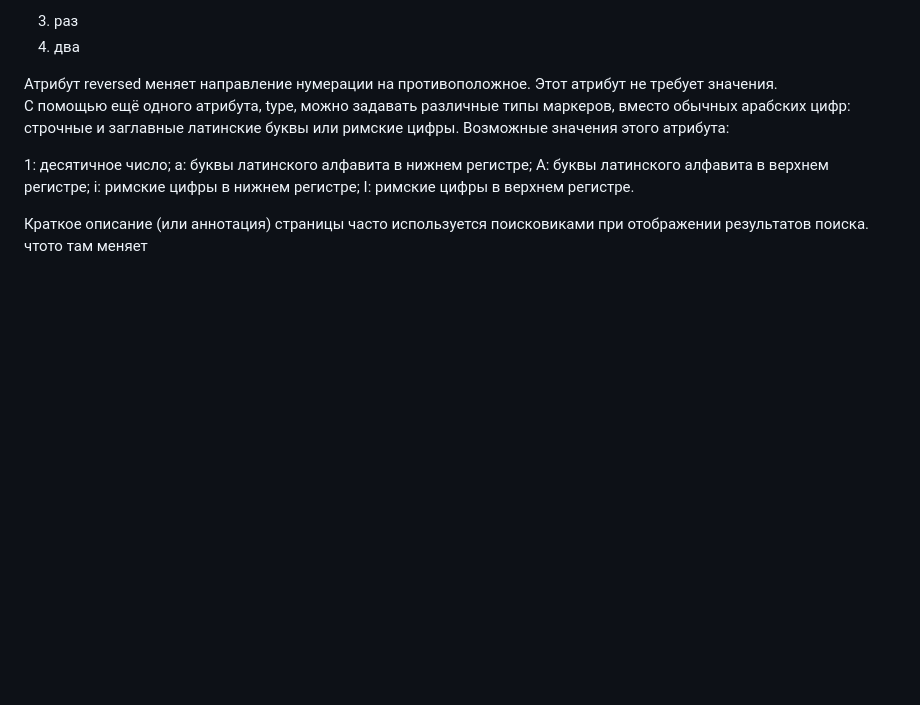
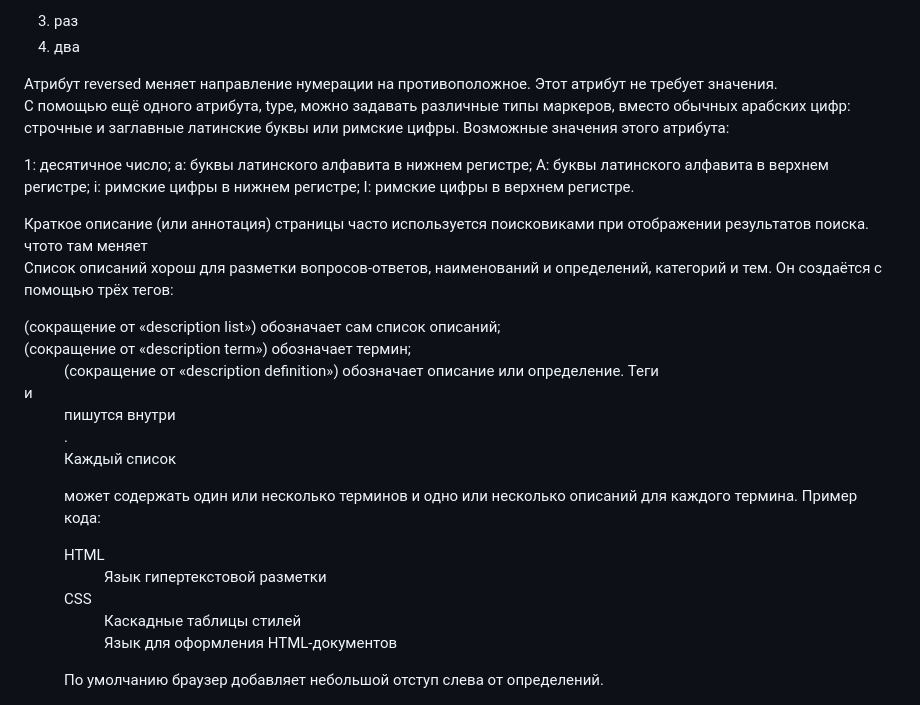
Before and after one commit to smeta112/progr2025.20.09, a Markdown page: README.md, the part around the change. Drawn GitHub-style; blank space fills up the shorter version.

```diff
--- a/README.md
+++ b/README.md
@@ -94,3 +94,22 @@ I: римские цифры в верхнем регистре.
 Краткое описание (или аннотация) страницы часто используется поисковиками при отображении результатов поиска.
 
 <link rel="stylesheet" href="outlines-alternate.css"> чтото там меняет
+
+
+Список описаний хорош для разметки вопросов-ответов, наименований и определений, категорий и тем. Он создаётся с помощью трёх тегов:
+
+<dl> (сокращение от «description list») обозначает сам список описаний;
+<dt> (сокращение от «description term») обозначает термин;
+<dd> (сокращение от «description definition») обозначает описание или определение.
+Теги <dt> и <dd> пишутся внутри <dl>.
+
+Каждый список <dl> может содержать один или несколько терминов и одно или несколько описаний для каждого термина. Пример кода:
+
+<dl>
+  <dt>HTML</dt>
+  <dd>Язык гипертекстовой разметки</dd>
+  <dt>CSS</dt>
+  <dd>Каскадные таблицы стилей</dd>
+  <dd>Язык для оформления HTML-документов</dd>
+</dl>
+По умолчанию браузер добавляет небольшой отступ слева от определений.
```
